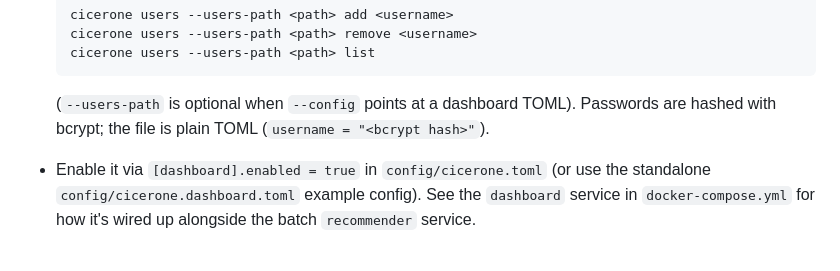
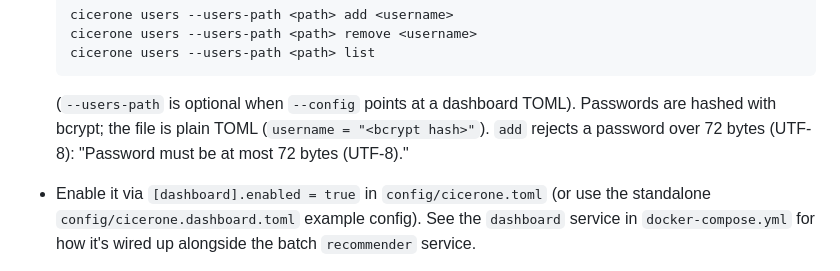
Before and after one commit to torbido-hq/cicerone, a Markdown page: README.md, the part around the change. Drawn GitHub-style.

Commit message:
Document the 72-byte dashboard password limit.

```diff
--- a/README.md
+++ b/README.md
@@ -307,7 +307,8 @@ serve). It never loads lightfm/implicit/torch (it does import `rectools`).
 
   (`--users-path` is optional when `--config` points at a dashboard TOML).
   Passwords are hashed with bcrypt; the file is plain TOML
-  (`username = "<bcrypt hash>"`).
+  (`username = "<bcrypt hash>"`). `add` rejects a password over 72 bytes
+  (UTF-8): "Password must be at most 72 bytes (UTF-8)."
 - Enable it via `[dashboard].enabled = true` in `config/cicerone.toml` (or
   use the standalone `config/cicerone.dashboard.toml` example config). See
   the `dashboard` service in `docker-compose.yml` for how it's wired up
```
Also changed, not shown: docs/configuration.md (+1 -1 lines).
